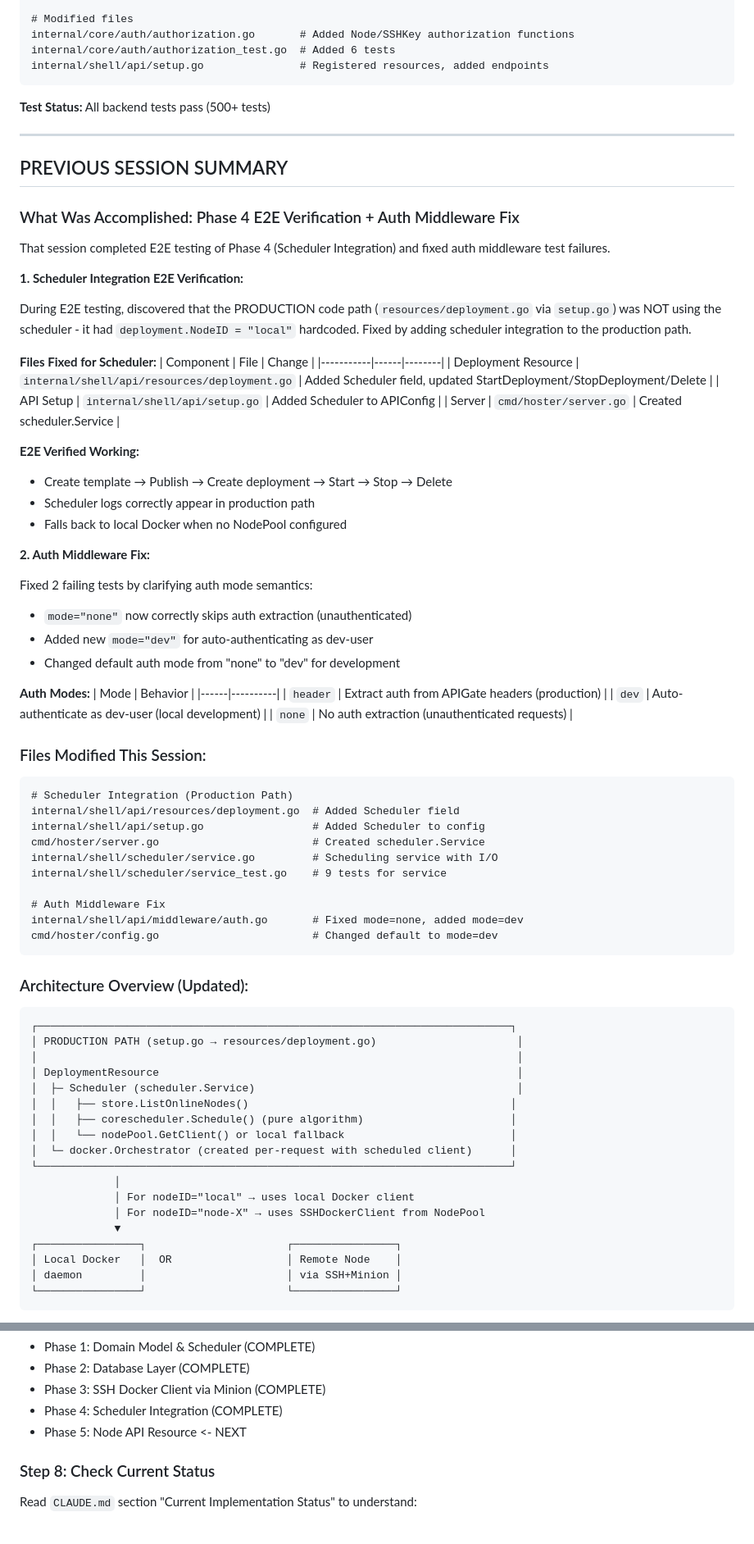
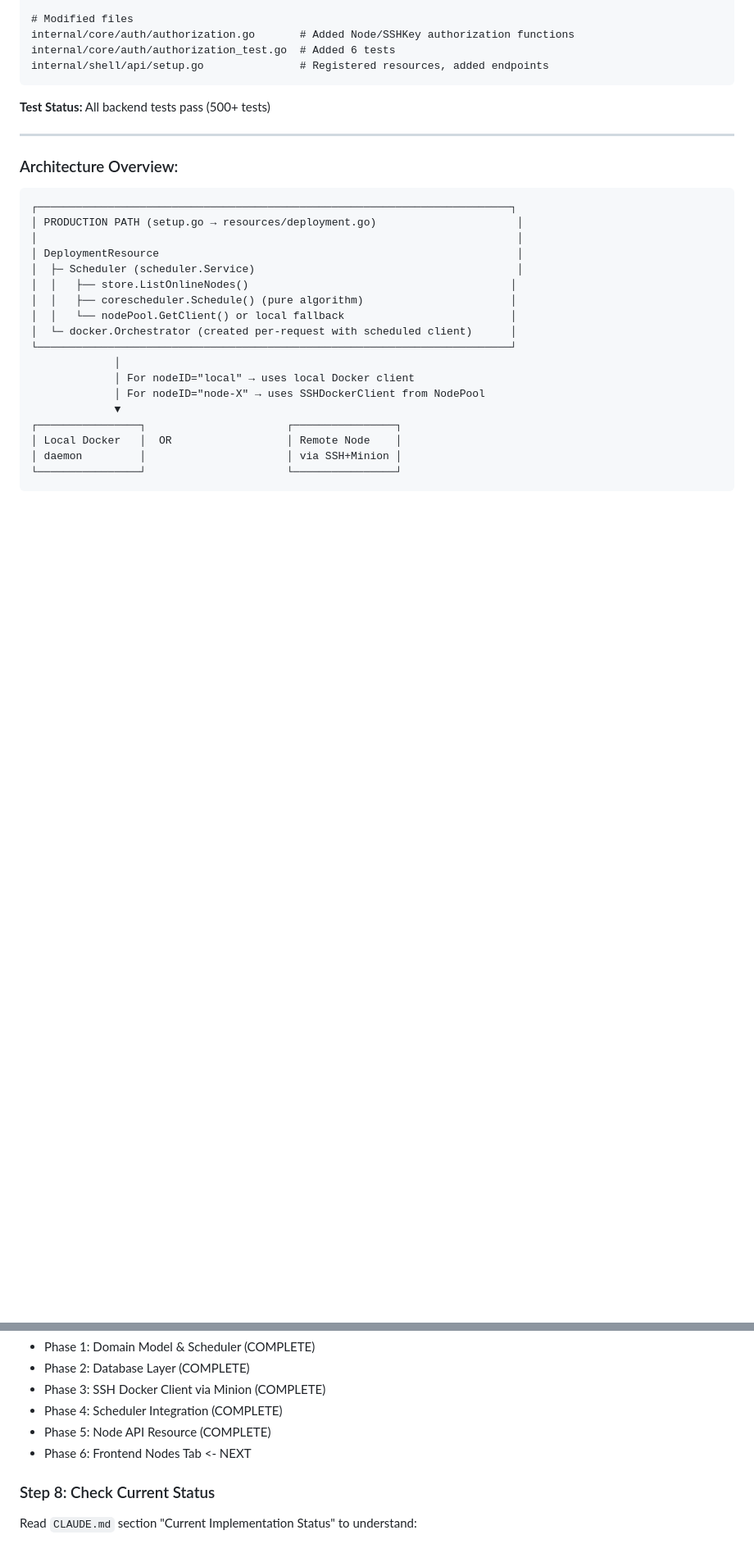
Before and after one commit to artpar/hoster, a Markdown page: specs/SESSION-HANDOFF.md, 2 parts joined by grey strips. Shown at 82% size. Rendered like a GitHub page; blank space fills up the shorter version.

Commit message:
docs: Update SESSION-HANDOFF.md for Phase 5 completion and Phase 6 preparation

````diff
--- a/specs/SESSION-HANDOFF.md
+++ b/specs/SESSION-HANDOFF.md
@@ -119,57 +119,7 @@ internal/shell/api/setup.go               # Registered resources, added endpoint
 
 ---
 
-## PREVIOUS SESSION SUMMARY
-
-### What Was Accomplished: Phase 4 E2E Verification + Auth Middleware Fix
-
-That session completed E2E testing of Phase 4 (Scheduler Integration) and fixed auth middleware test failures.
-
-**1. Scheduler Integration E2E Verification:**
-
-During E2E testing, discovered that the PRODUCTION code path (`resources/deployment.go` via `setup.go`) was NOT using the scheduler - it had `deployment.NodeID = "local"` hardcoded. Fixed by adding scheduler integration to the production path.
-
-**Files Fixed for Scheduler:**
-| Component | File | Change |
-|-----------|------|--------|
-| Deployment Resource | `internal/shell/api/resources/deployment.go` | Added Scheduler field, updated StartDeployment/StopDeployment/Delete |
-| API Setup | `internal/shell/api/setup.go` | Added Scheduler to APIConfig |
-| Server | `cmd/hoster/server.go` | Created scheduler.Service |
-
-**E2E Verified Working:**
-- Create template → Publish → Create deployment → Start → Stop → Delete
-- Scheduler logs correctly appear in production path
-- Falls back to local Docker when no NodePool configured
-
-**2. Auth Middleware Fix:**
-
-Fixed 2 failing tests by clarifying auth mode semantics:
-- `mode="none"` now correctly skips auth extraction (unauthenticated)
-- Added new `mode="dev"` for auto-authenticating as dev-user
-- Changed default auth mode from "none" to "dev" for development
-
-**Auth Modes:**
-| Mode | Behavior |
-|------|----------|
-| `header` | Extract auth from APIGate headers (production) |
-| `dev` | Auto-authenticate as dev-user (local development) |
-| `none` | No auth extraction (unauthenticated requests) |
-
-### Files Modified This Session:
-```
-# Scheduler Integration (Production Path)
-internal/shell/api/resources/deployment.go  # Added Scheduler field
-internal/shell/api/setup.go                 # Added Scheduler to config
-cmd/hoster/server.go                        # Created scheduler.Service
-internal/shell/scheduler/service.go         # Scheduling service with I/O
-internal/shell/scheduler/service_test.go    # 9 tests for service
-
-# Auth Middleware Fix
-internal/shell/api/middleware/auth.go       # Fixed mode=none, added mode=dev
-cmd/hoster/config.go                        # Changed default to mode=dev
-```
-
-### Architecture Overview (Updated):
+### Architecture Overview:
 ```
 ┌──────────────────────────────────────────────────────────────────────────┐
 │ PRODUCTION PATH (setup.go → resources/deployment.go)                      │
@@ -357,7 +324,8 @@ Read the plan file for detailed implementation phases:
 - Phase 2: Database Layer (COMPLETE)
 - Phase 3: SSH Docker Client via Minion (COMPLETE)
 - Phase 4: Scheduler Integration (COMPLETE)
-- Phase 5: Node API Resource <- NEXT
+- Phase 5: Node API Resource (COMPLETE)
+- Phase 6: Frontend Nodes Tab <- NEXT
 
 ### Step 8: Check Current Status
 
````
Also changed, not shown: other parts of specs/SESSION-HANDOFF.md (+25 -8 lines).
